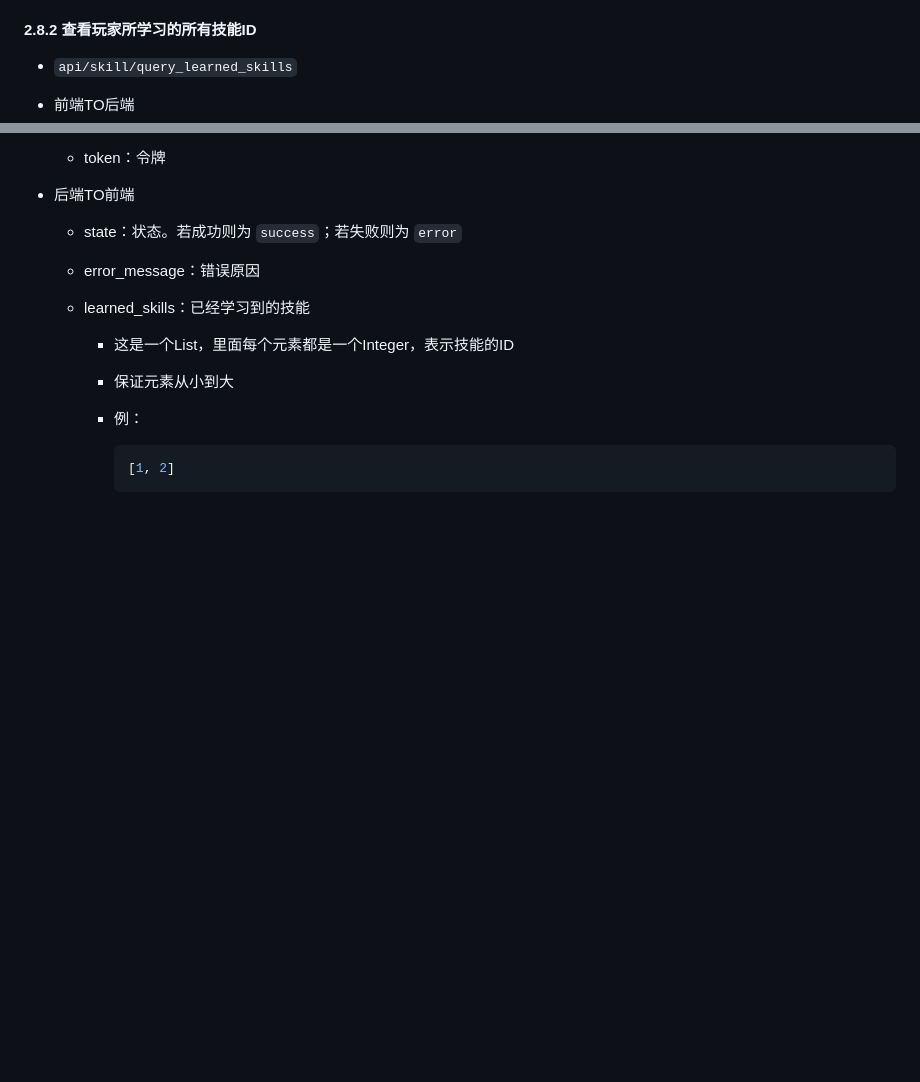
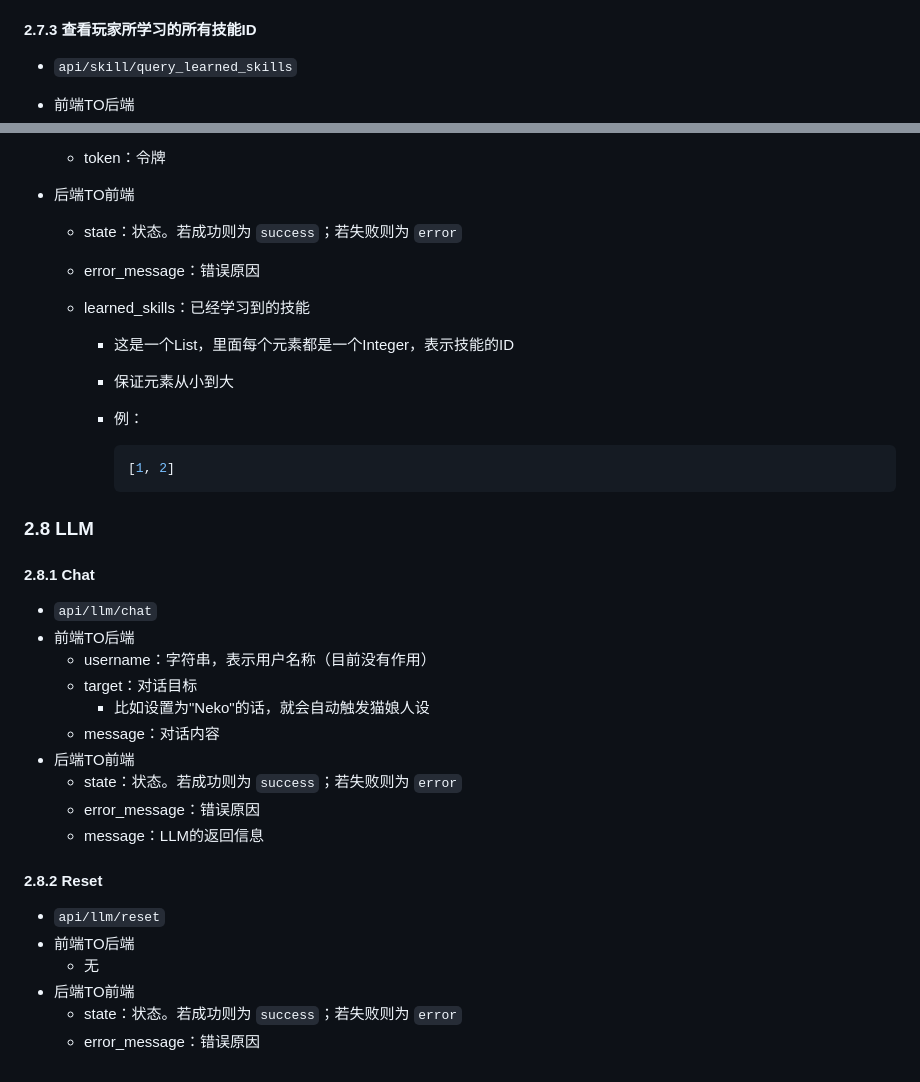
Before and after one commit to FooLiqi/2023-BJTU-Web-Project, a Markdown page: README.md, 2 parts joined by grey strips. Rendered like a GitHub page; blank space fills up the shorter version.

Commit message:
docs(backend): LLM的WebAPI接口文档

````diff
--- a/README.md
+++ b/README.md
@@ -293,7 +293,7 @@
   * state：状态。若成功则为 `success`；若失败则为 `error`
   * error_message：错误原因
 
-#### 2.8.2 查看玩家所学习的所有技能ID
+#### 2.7.3 查看玩家所学习的所有技能ID
 
 * `api/skill/query_learned_skills`
 
@@ -318,3 +318,27 @@
       ```json
       [1, 2]
       ```
+
+### 2.8 LLM
+
+#### 2.8.1 Chat
+
+* `api/llm/chat`
+* 前端TO后端
+  * username：字符串，表示用户名称（目前没有作用）
+  * target：对话目标
+    * 比如设置为"Neko"的话，就会自动触发猫娘人设
+  * message：对话内容
+* 后端TO前端
+  * state：状态。若成功则为 `success`；若失败则为 `error`
+  * error_message：错误原因
+  * message：LLM的返回信息
+
+#### 2.8.2 Reset
+
+* `api/llm/reset`
+* 前端TO后端
+  * 无
+* 后端TO前端
+  * state：状态。若成功则为 `success`；若失败则为 `error`
+  * error_message：错误原因
````
